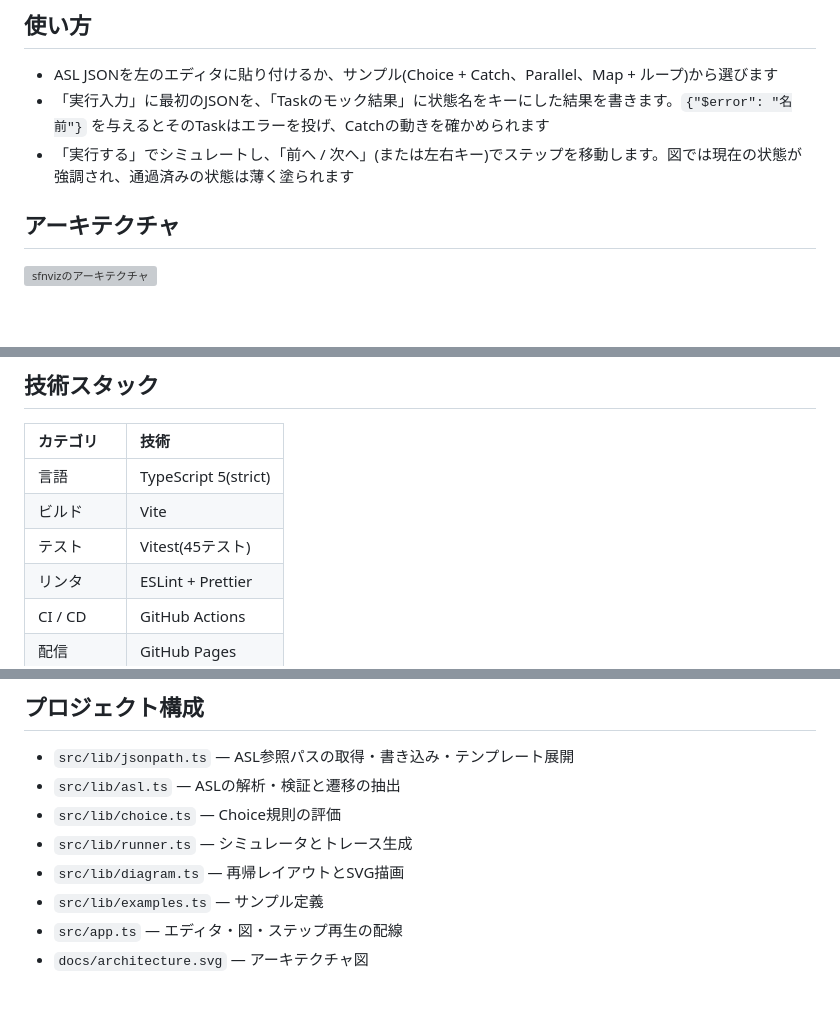
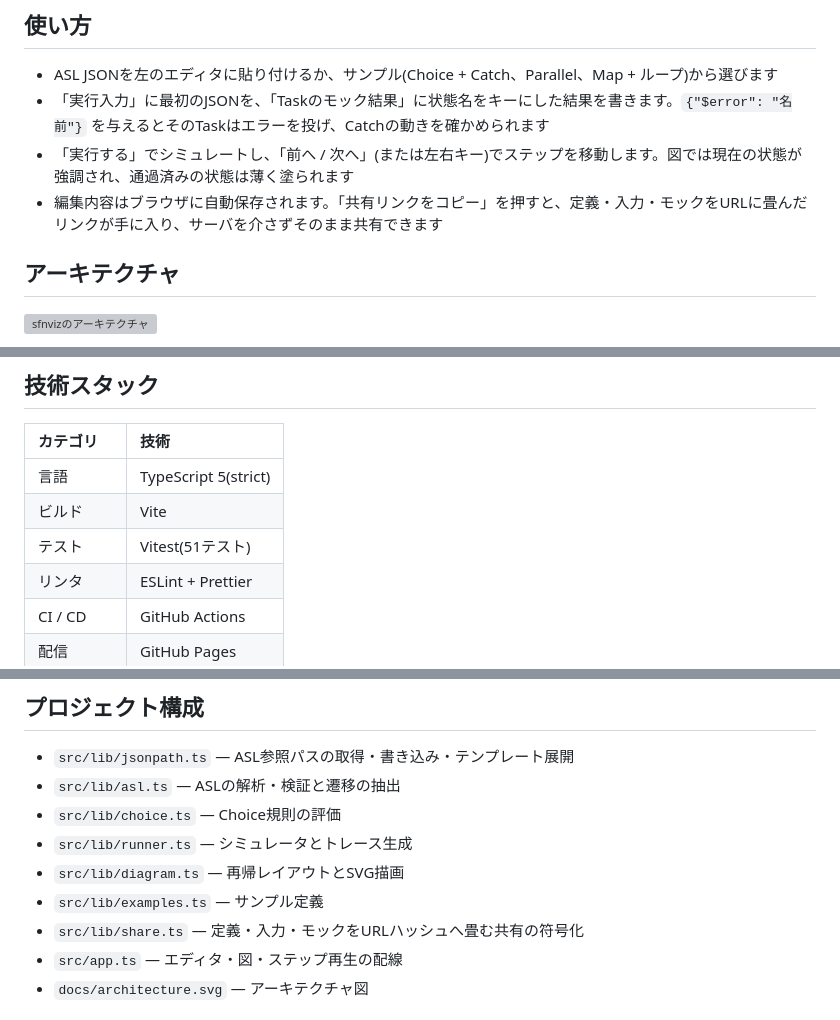
Before and after one commit to miruky/sfnviz, a Markdown page: README.md, 3 parts joined by grey strips. Drawn GitHub-style; blank space fills up the shorter version; grey boxes are pictures that could not be loaded.

Commit message:
READMEに共有機能を追記しテスト数を更新

```diff
--- a/README.md
+++ b/README.md
@@ -22,6 +22,7 @@ Step Functionsのデバッグは「デプロイして、実行して、コンソ
 - ASL JSONを左のエディタに貼り付けるか、サンプル(Choice + Catch、Parallel、Map + ループ)から選びます
 - 「実行入力」に最初のJSONを、「Taskのモック結果」に状態名をキーにした結果を書きます。`{"$error": "名前"}` を与えるとそのTaskはエラーを投げ、Catchの動きを確かめられます
 - 「実行する」でシミュレートし、「前へ / 次へ」(または左右キー)でステップを移動します。図では現在の状態が強調され、通過済みの状態は薄く塗られます
+- 編集内容はブラウザに自動保存されます。「共有リンクをコピー」を押すと、定義・入力・モックをURLに畳んだリンクが手に入り、サーバを介さずそのまま共有できます
 
 ## アーキテクチャ
 
@@ -35,7 +36,7 @@ Step Functionsのデバッグは「デプロイして、実行して、コンソ
 | :--------- | :------------------- |
 | 言語       | TypeScript 5(strict) |
 | ビルド     | Vite                 |
-| テスト     | Vitest(45テスト)     |
+| テスト     | Vitest(51テスト)     |
 | リンタ     | ESLint + Prettier    |
 | CI / CD    | GitHub Actions       |
 | 配信       | GitHub Pages         |
@@ -57,6 +58,7 @@ Step Functionsのデバッグは「デプロイして、実行して、コンソ
 - `src/lib/runner.ts` — シミュレータとトレース生成
 - `src/lib/diagram.ts` — 再帰レイアウトとSVG描画
 - `src/lib/examples.ts` — サンプル定義
+- `src/lib/share.ts` — 定義・入力・モックをURLハッシュへ畳む共有の符号化
 - `src/app.ts` — エディタ・図・ステップ再生の配線
 - `docs/architecture.svg` — アーキテクチャ図
 
```
